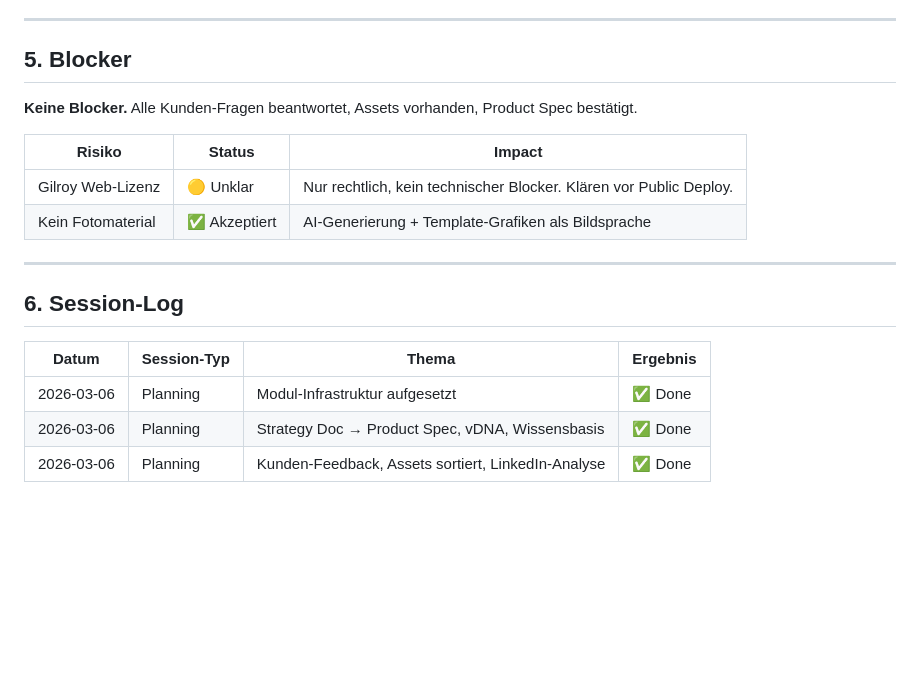
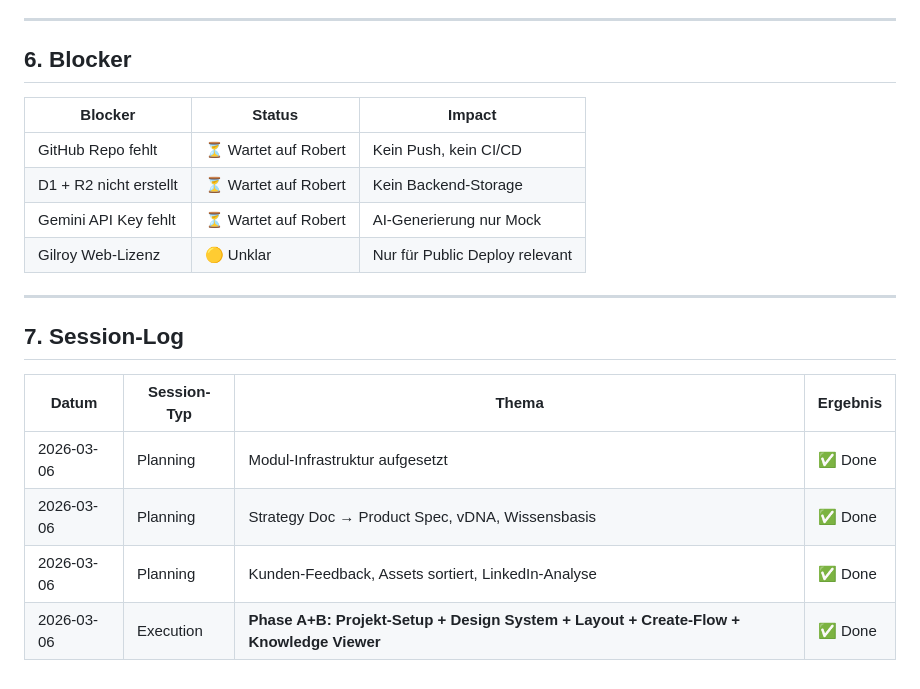
Before and after one commit to MSCHKY/B-CONTENT, a Markdown page: b-content/HANDOVER_CONTEXT.md, the part around one of its changes. Drawn GitHub-style; blank space fills up the shorter version.

```diff
--- a/b-content/HANDOVER_CONTEXT.md
+++ b/b-content/HANDOVER_CONTEXT.md
@@ -70,21 +91,22 @@
 
 ---
 
-## 5. Blocker
+## 6. Blocker
 
-**Keine Blocker.** Alle Kunden-Fragen beantwortet, Assets vorhanden, Product Spec bestätigt.
-
-| Risiko | Status | Impact |
-|--------|--------|--------|
-| Gilroy Web-Lizenz | 🟡 Unklar | Nur rechtlich, kein technischer Blocker. Klären vor Public Deploy. |
-| Kein Fotomaterial | ✅ Akzeptiert | AI-Generierung + Template-Grafiken als Bildsprache |
+| Blocker | Status | Impact |
+|---------|--------|--------|
+| GitHub Repo fehlt | ⏳ Wartet auf Robert | Kein Push, kein CI/CD |
+| D1 + R2 nicht erstellt | ⏳ Wartet auf Robert | Kein Backend-Storage |
+| Gemini API Key fehlt | ⏳ Wartet auf Robert | AI-Generierung nur Mock |
+| Gilroy Web-Lizenz | 🟡 Unklar | Nur für Public Deploy relevant |
 
 ---
 
-## 6. Session-Log
+## 7. Session-Log
 
 | Datum      | Session-Typ | Thema                           | Ergebnis |
 |------------|-------------|---------------------------------|----------|
 | 2026-03-06 | Planning    | Modul-Infrastruktur aufgesetzt  | ✅ Done  |
 | 2026-03-06 | Planning    | Strategy Doc → Product Spec, vDNA, Wissensbasis | ✅ Done |
 | 2026-03-06 | Planning    | Kunden-Feedback, Assets sortiert, LinkedIn-Analyse | ✅ Done |
+| 2026-03-06 | Execution   | **Phase A+B: Projekt-Setup + Design System + Layout + Create-Flow + Knowledge Viewer** | ✅ Done |
```
Also changed, not shown: other parts of b-content/HANDOVER_CONTEXT.md (+56 -35 lines).
